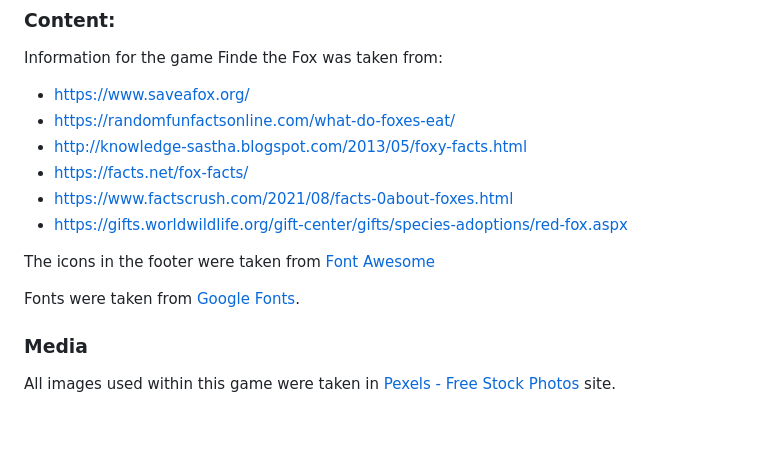
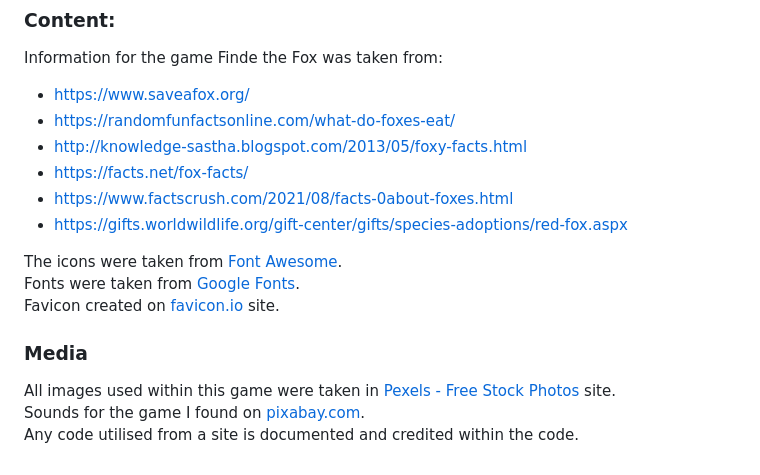
Before and after one commit to InnaHyrych/Find-The-Fox, a Markdown page: README.md, the part around the change printed below. Rendered like a GitHub page; blank space fills up the shorter version.

```diff
--- a/README.md
+++ b/README.md
@@ -12,10 +54,17 @@ Information for the game Finde the Fox was taken from:
 * https://www.factscrush.com/2021/08/facts-0about-foxes.html
 * https://gifts.worldwildlife.org/gift-center/gifts/species-adoptions/red-fox.aspx
 
-The icons in the footer were taken from [Font Awesome](https://fontawesome.com/)
+The icons were taken from [Font Awesome](https://fontawesome.com/).
+<br>
+Fonts were taken from [Google Fonts](https://fonts.google.com/).
+<br>
+Favicon created on [favicon.io](https://favicon.io/) site.
 
-Fonts were taken from [Google Fonts](https://fonts.google.com/).
 
 ### Media
 
 All images used within this game were taken in [Pexels - Free Stock Photos](https://www.pexels.com/) site.
+<br>
+Sounds for the game I found on [pixabay.com](https://pixabay.com/sound-effects/search/game/).
+<br>
+Any code utilised from a site is documented and credited within the code.
```
Also changed, not shown: other parts of README.md (+42 -0 lines), assets/images/readme_img/bug1.jpg (added), assets/images/readme_img/validator-js.jpg (added).
